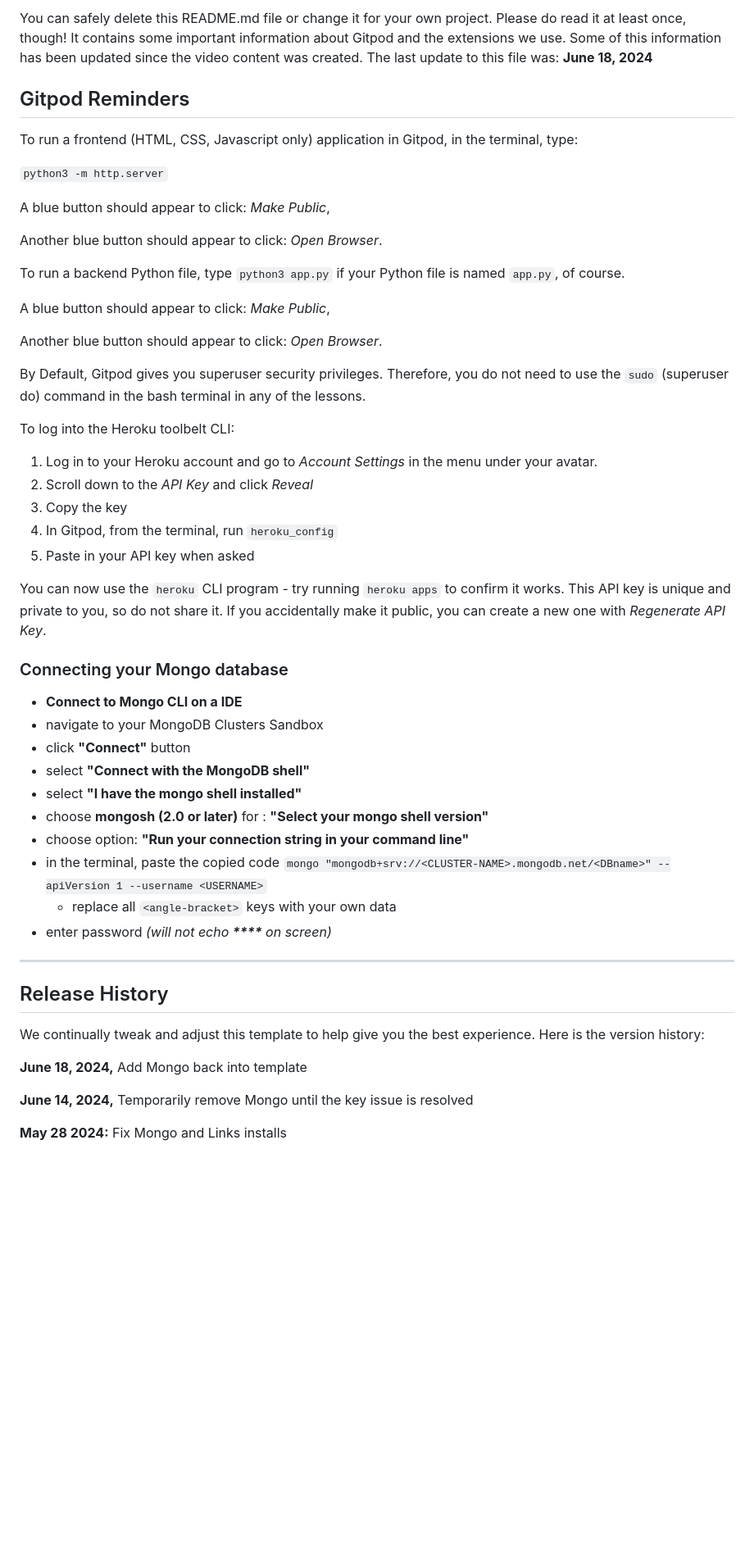
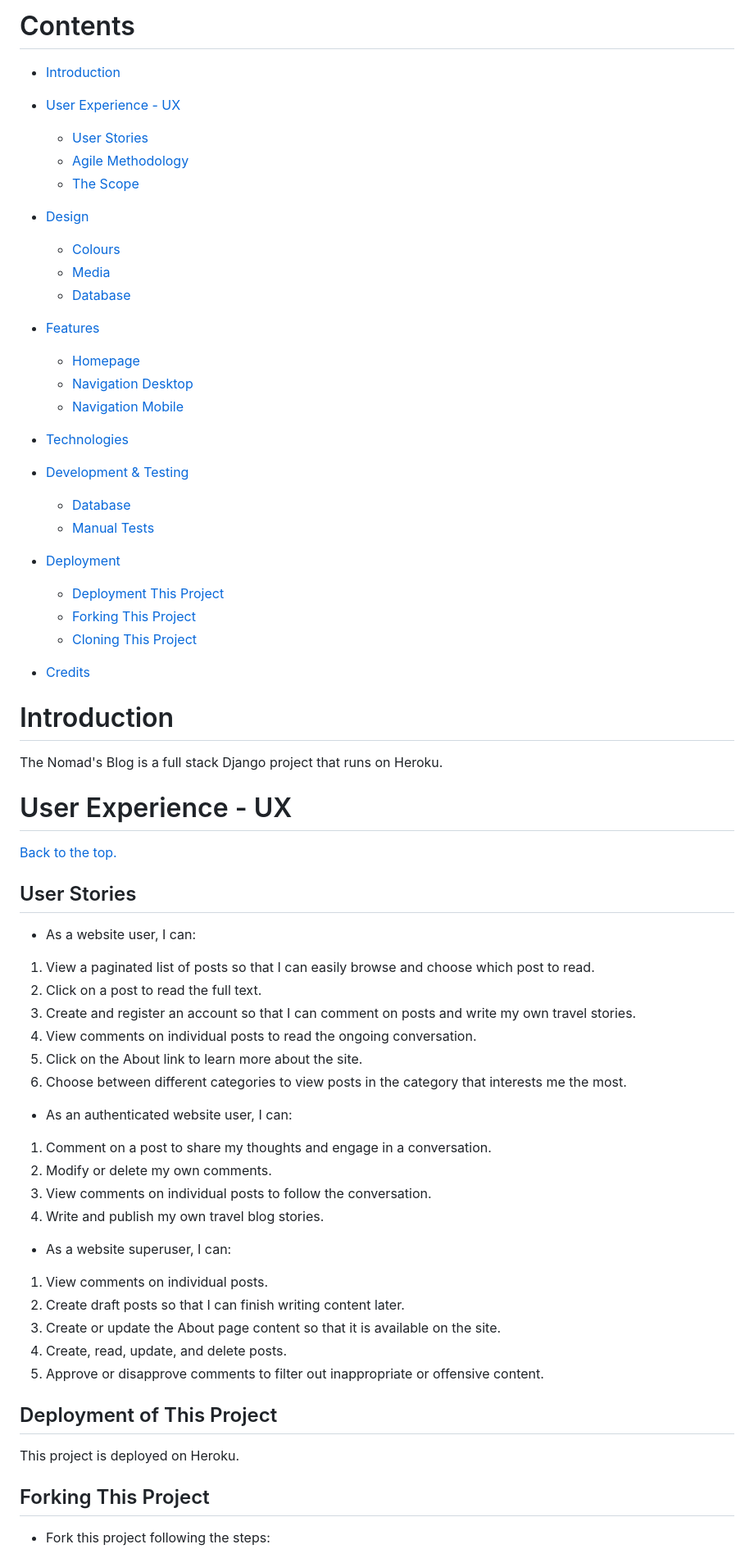
Before and after one commit to mouneeshwarip/The-Nomad-s-Blog, a Markdown page: README.md, the part around one of its changes. Shown at 82% size. Rendered like a GitHub page; blank space fills up the shorter version.

Commit message:
Set up basic structure for README file with initial content

```diff
--- a/README.md
+++ b/README.md
@@ -6,56 +9,72 @@ This is the Code Institute student template for Gitpod. We have preinstalled all
 
-You can safely delete this README.md file or change it for your own project. Please do read it at least once, though! It contains some important information about Gitpod and the extensions we use. Some of this information has been updated since the video content was created. The last update to this file was: **June 18, 2024**
+<h1 id="contents">Contents</h1>
 
-## Gitpod Reminders
+- [Introduction](#introduction)
+ - [User Experience - UX](#user-experience)
+   - [User Stories](#user-stories)
+   - [Agile Methodology](#agile)
+   - [The Scope](#the-scope)
+- [Design](#design)
+   - [Colours](#colours)
+   - [Media](#media)
+   - [Database](#database)
 
-To run a frontend (HTML, CSS, Javascript only) application in Gitpod, in the terminal, type:
+- [Features](#features)
+   - [Homepage](#homepage)
+   - [Navigation Desktop](#navigation-desktop)
+   - [Navigation Mobile](#navigation-mobile)
+- [Technologies](#technologies)
 
-`python3 -m http.server`
+- [Development & Testing](#testing)
+   - [Database](#database)
+   - [Manual Tests](TESTING.md)
+- [Deployment](#deployment)
+    - [Deployment This Project](#deployment-this-project)
+    - [Forking This Project](#forking-this-project)
+    - [Cloning This Project](#cloning-this-project)
+- [Credits](#credits)
 
-A blue button should appear to click: _Make Public_,
+<h1 id="introduction">Introduction</h1>
 
-Another blue button should appear to click: _Open Browser_.
+The Nomad's Blog is a full stack Django project that runs on Heroku.
 
-To run a backend Python file, type `python3 app.py` if your Python file is named `app.py`, of course.
+<h1 id="user-experience">User Experience - UX</h1>
 
-A blue button should appear to click: _Make Public_,
+<a href="#top">Back to the top.</a>
 
-Another blue button should appear to click: _Open Browser_.
 
-By Default, Gitpod gives you superuser security privileges. Therefore, you do not need to use the `sudo` (superuser do) command in the bash terminal in any of the lessons.
+<h2 id="user-stories">User Stories</h2>
 
-To log into the Heroku toolbelt CLI:
 
-1. Log in to your Heroku account and go to *Account Settings* in the menu under your avatar.
-2. Scroll down to the *API Key* and click *Reveal*
-3. Copy the key
-4. In Gitpod, from the terminal, run `heroku_config`
-5. Paste in your API key when asked
+* As a website user, I can:
 
-You can now use the `heroku` CLI program - try running `heroku apps` to confirm it works. This API key is unique and private to you, so do not share it. If you accidentally make it public, you can create a new one with _Regenerate API Key_.
+1. View a paginated list of posts so that I can easily browse and choose which post to read.
+2. Click on a post to read the full text.
+3. Create and register an account so that I can comment on posts and write my own travel stories.
+4. View comments on individual posts to read the ongoing conversation.
+5. Click on the About link to learn more about the site.
+6. Choose between different categories to view posts in the category that interests me the most.
 
-### Connecting your Mongo database
+* As an authenticated website user, I can:
 
-- **Connect to Mongo CLI on a IDE**
-- navigate to your MongoDB Clusters Sandbox
-- click **"Connect"** button
-- select **"Connect with the MongoDB shell"**
-- select **"I have the mongo shell installed"**
-- choose **mongosh (2.0 or later)** for : **"Select your mongo shell version"**
-- choose option: **"Run your connection string in your command line"**
-- in the terminal, paste the copied code `mongo "mongodb+srv://<CLUSTER-NAME>.mongodb.net/<DBname>" --apiVersion 1 --username <USERNAME>`
-  - replace all `<angle-bracket>` keys with your own data
-- enter password _(will not echo **\*\*\*\*** on screen)_
+1. Comment on a post to share my thoughts and engage in a conversation.
+2. Modify or delete my own comments.
+3. View comments on individual posts to follow the conversation.
+4. Write and publish my own travel blog stories.
 
-------
+* As a website superuser, I can:
 
-## Release History
+1. View comments on individual posts.
+2. Create draft posts so that I can finish writing content later.
+3. Create or update the About page content so that it is available on the site.
+4. Create, read, update, and delete posts.
+5. Approve or disapprove comments to filter out inappropriate or offensive content.
 
-We continually tweak and adjust this template to help give you the best experience. Here is the version history:
+## Deployment of This Project
 
-**June 18, 2024,** Add Mongo back into template
+This project is deployed on Heroku.
 
-**June 14, 2024,** Temporarily remove Mongo until the key issue is resolved
+## Forking This Project
 
-**May 28 2024:** Fix Mongo and Links installs
+* Fork this project following the steps:
 
```
Also changed, not shown: other parts of README.md (+20 -70 lines).
